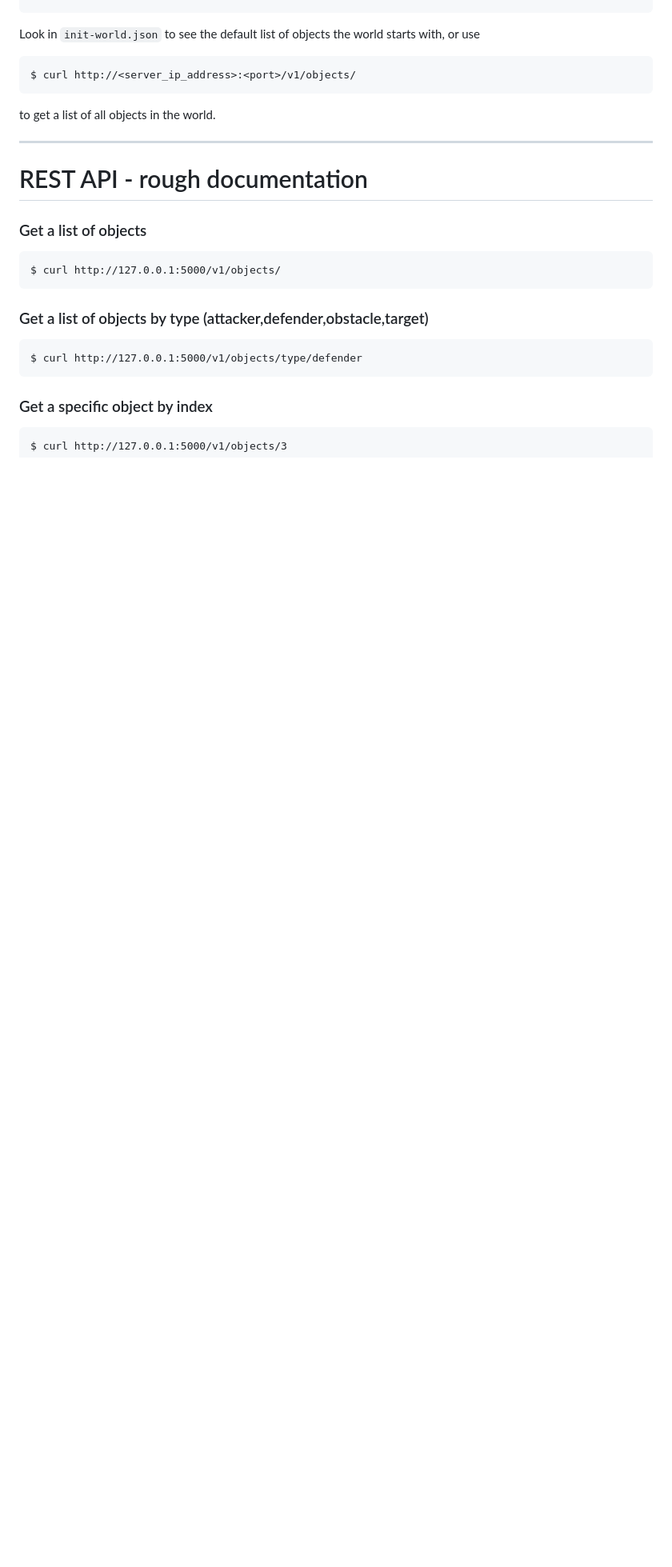
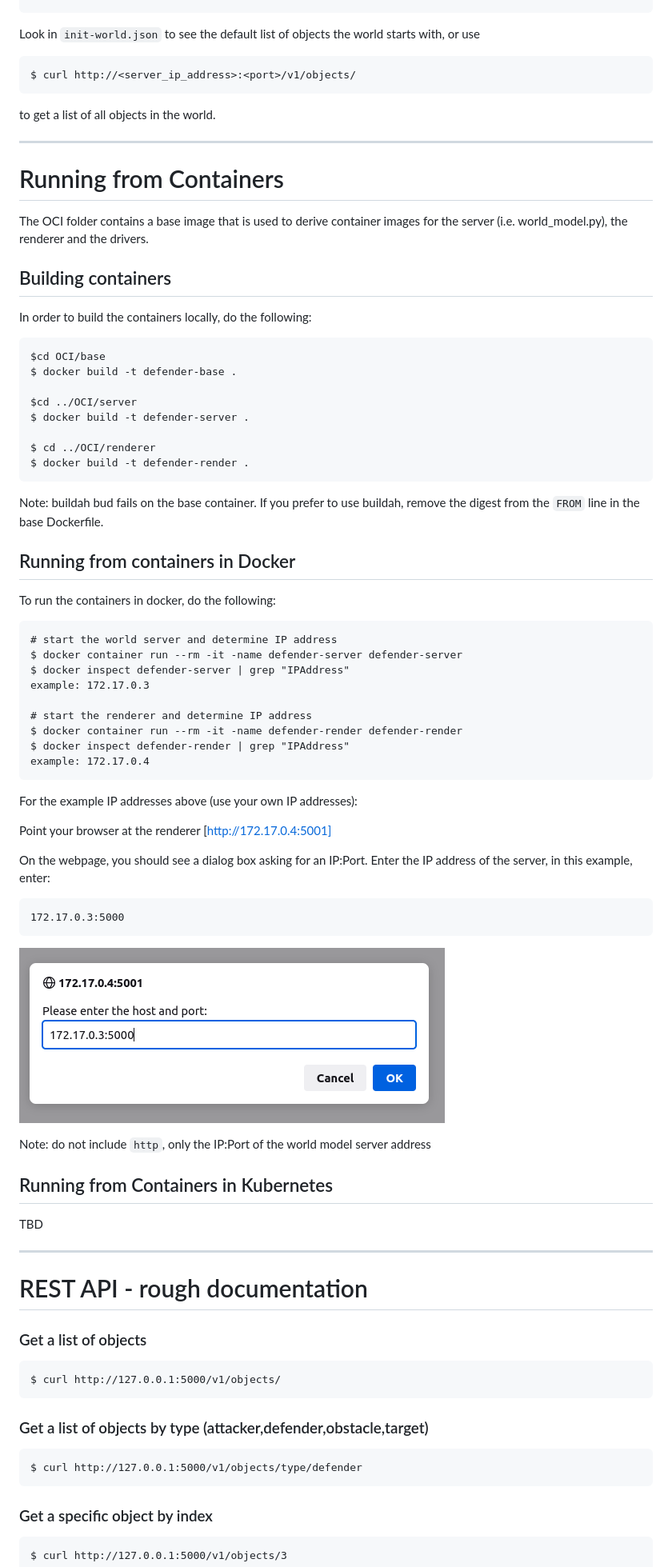
Before and after one commit to rmoorewrs/defender, a Markdown page: README.md, the part around the change. Shown: that part at 80% size. Drawn GitHub-style; pictures changed too: images/server-dialog.png (added); blank space fills up the shorter version.

Commit message:
add Docker instructions to README.md

````diff
--- a/README.md
+++ b/README.md
@@ -53,6 +53,54 @@ $ curl http://<server_ip_address>:<port>/v1/objects/
 ```
 to get a list of all objects in the world.
 
+------
+
+# Running from Containers
+The OCI folder contains a base image that is used to derive container images for the server (i.e. world_model.py), the renderer and the drivers.
+
+## Building containers
+In order to build the containers locally, do the following:
+```
+$cd OCI/base
+$ docker build -t defender-base .
+
+$cd ../OCI/server
+$ docker build -t defender-server .
+
+$ cd ../OCI/renderer
+$ docker build -t defender-render .
+```
+Note: buildah bud fails on the base container. If you prefer to use buildah, remove the digest from the `FROM` line in the base Dockerfile.
+
+## Running from containers in Docker
+To run the containers in docker, do the following:
+```
+# start the world server and determine IP address
+$ docker container run --rm -it -name defender-server defender-server
+$ docker inspect defender-server | grep "IPAddress"
+example: 172.17.0.3
+
+# start the renderer and determine IP address
+$ docker container run --rm -it -name defender-render defender-render
+$ docker inspect defender-render | grep "IPAddress"
+example: 172.17.0.4
+```
+
+For the example IP addresses above (use your own IP addresses):
+
+Point your browser at the renderer [http://172.17.0.4:5001]
+
+On the webpage, you should see a dialog box asking for an IP:Port. Enter the IP address of the server, in this example, enter:
+```
+172.17.0.3:5000
+```
+![](images/server-dialog.png)
+
+Note: do not include `http`, only the IP:Port of the world model server address
+
+## Running from Containers in Kubernetes
+
+TBD
 
 ------
 
````
Also changed, not shown: 2 other files.
